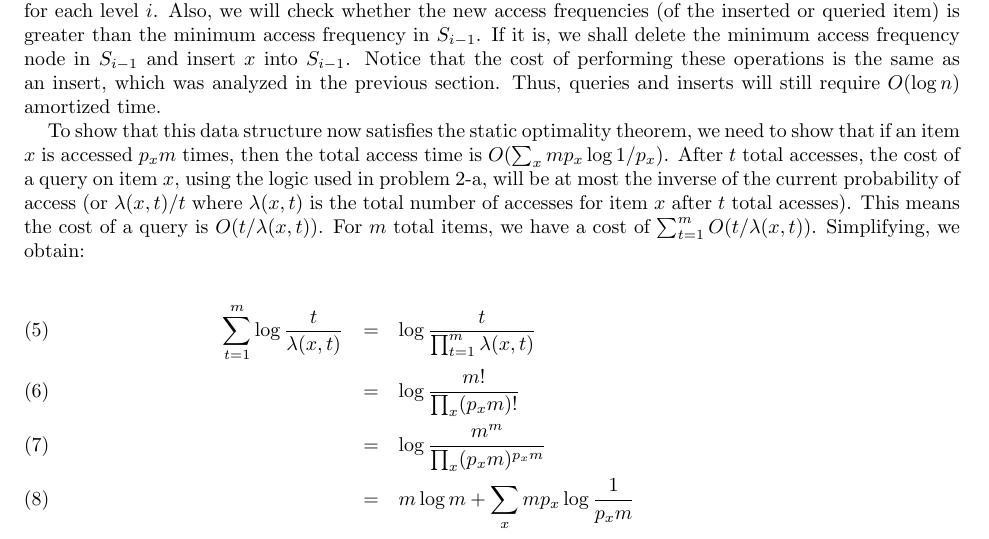
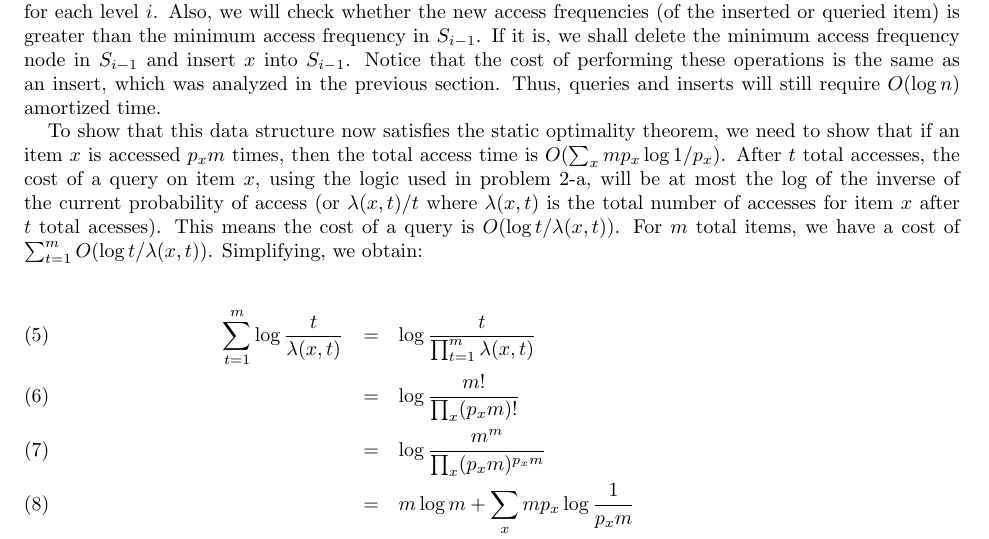
Before and after one commit to wangjohn/mit-courses, a LaTeX paper (6.854/ps2.tex): part of page 4 of 9, cut so that both start at the same text. Compiled offline with pdfLaTeX.

Commit message:
Fixed some mistakes in 2c.

```diff
--- a/6.854/ps2.tex
+++ b/6.854/ps2.tex
@@ -134,7 +134,7 @@ Improve your solution to work even if the frequency of access is not given durin
 \begin{sol}
 From problem 2-b, recall that we were keeping track of the access frequencies at each level $S_i$. Now, whenever an item $x$ is queried or inserted, we will update the access frequencies at a cost of $O(\log S^i)$ for each level $i$. Also, we will check whether the new access frequencies (of the inserted or queried item) is greater than the minimum access frequency in $S_{i-1}$. If it is, we shall delete the minimum access frequency node in $S_{i-1}$ and insert $x$ into $S_{i-1}$. Notice that the cost of performing these operations is the same as an insert, which was analyzed in the previous section. Thus, queries and inserts will still require $O(\log n)$ amortized time.
 
-To show that this data structure now satisfies the static optimality theorem, we need to show that if an item $x$ is accessed $p_x m$ times, then the total access time is $O(\sum_{x} m p_x \log 1/p_x)$. After $t$ total accesses, the cost of a query on item $x$, using the logic used in problem 2-a, will be at most the inverse of the current probability of access (or $\lambda(x,t)/t$ where $\lambda(x,t)$ is the total number of accesses for item $x$ after $t$ total acesses). This means the cost of a query is $O(t/\lambda(x,t))$. For $m$ total items, we have a cost of $\sum_{t=1}^m O(t/\lambda(x,t))$. Simplifying, we obtain:
+To show that this data structure now satisfies the static optimality theorem, we need to show that if an item $x$ is accessed $p_x m$ times, then the total access time is $O(\sum_{x} m p_x \log 1/p_x)$. After $t$ total accesses, the cost of a query on item $x$, using the logic used in problem 2-a, will be at most the log of the inverse of the current probability of access (or $\lambda(x,t)/t$ where $\lambda(x,t)$ is the total number of accesses for item $x$ after $t$ total acesses). This means the cost of a query is $O(\log t/\lambda(x,t))$. For $m$ total items, we have a cost of $\sum_{t=1}^m O(\log t/\lambda(x,t))$. Simplifying, we obtain:
 \begin{eqnarray}
 \sum_{t=1}^m \log \frac{t}{\lambda(x,t)} &=& \log \frac{t}{\prod_{t=1}^m \lambda(x,t)} \\
 &=& \log \frac{m!}{\prod_{x}(p_x m)!} \\
```
